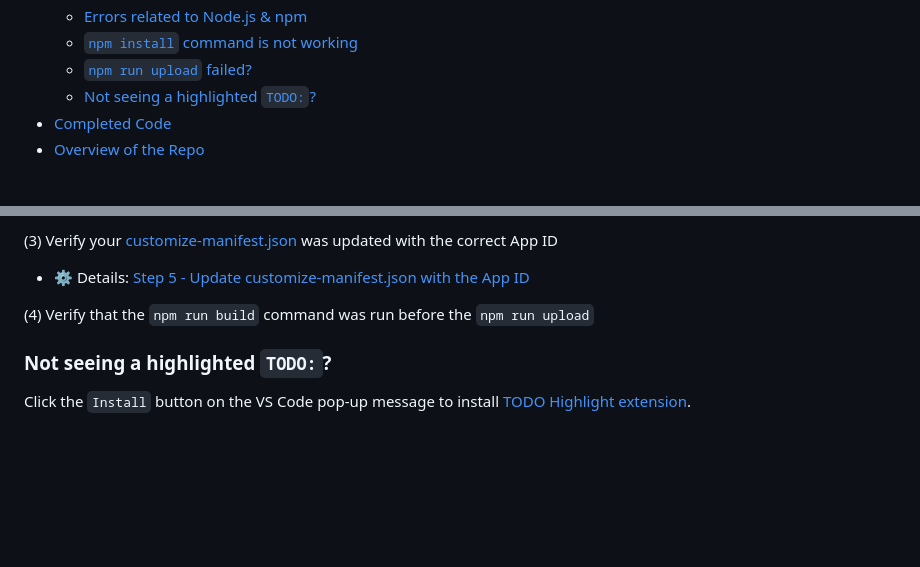
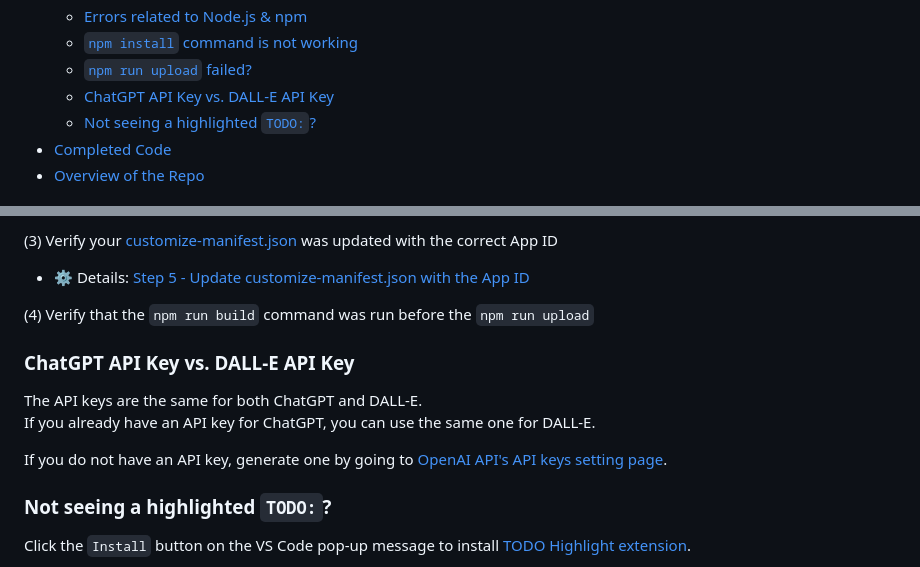
Before and after one commit to kintone-workshops/ai-kintone-gallery, a Markdown page: README.md, 2 parts joined by grey strips. Drawn GitHub-style; blank space fills up the shorter version.

Commit message:
Added ChatGPT API Key vs. DALL-E API Key

```diff
--- a/README.md
+++ b/README.md
@@ -23,6 +23,7 @@ Let's create an AI Art Generator using [OpenAI's DALL·E 2](https://openai.com/p
   * [Errors related to Node.js \& npm](#errors-related-to-nodejs--npm)
   * [`npm install` command is not working](#npm-install-command-is-not-working)
   * [`npm run upload` failed?](#npm-run-upload-failed)
+  * [ChatGPT API Key vs. DALL-E API Key](#chatgpt-api-key-vs-dall-e-api-key)
   * [Not seeing a highlighted `TODO:`?](#not-seeing-a-highlighted-todo)
 * [Completed Code](#completed-code)
 * [Overview of the Repo](#overview-of-the-repo)
@@ -252,6 +253,13 @@ _@kintone/customize-uploader not working?_ Let's try the following:
 
 (4) Verify that the `npm run build` command was run before the `npm run upload`
 
+### ChatGPT API Key vs. DALL-E API Key
+
+The API keys are the same for both ChatGPT and DALL-E.
+If you already have an API key for ChatGPT, you can use the same one for DALL-E.
+
+If you do not have an API key, generate one by going to [OpenAI API's API keys setting page](https://platform.openai.com/account/api-keys).
+
 ### Not seeing a highlighted `TODO:`?
 Click the `Install` button on the VS Code pop-up message to install [TODO Highlight extension](https://marketplace.visualstudio.com/items?itemName=wayou.vscode-todo-highlight).
 * [![vscode-setting-extension.png](./docs/img/common_vscode/vscode-setting-extension.png)](./docs/img/common_vscode/vscode-setting-extension-HD.png)
```
